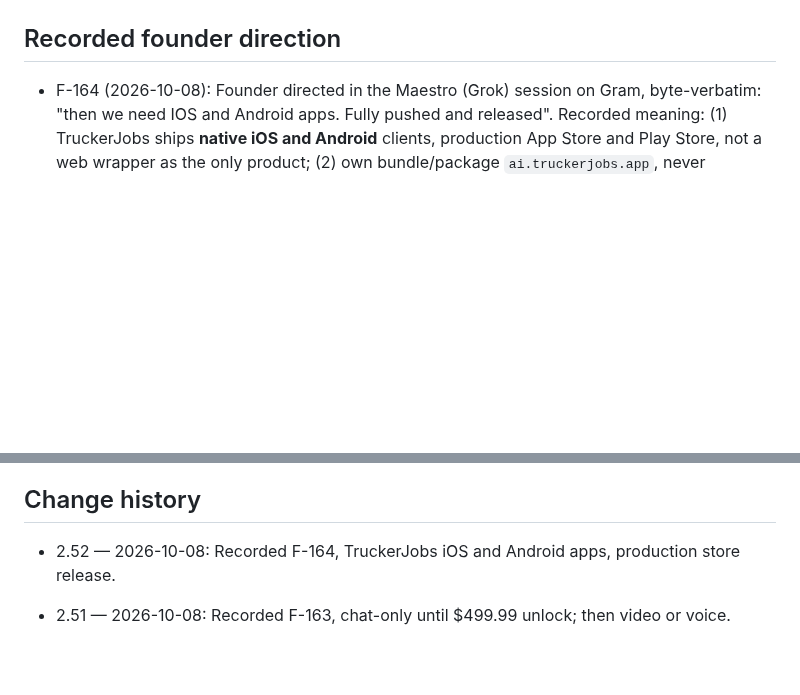
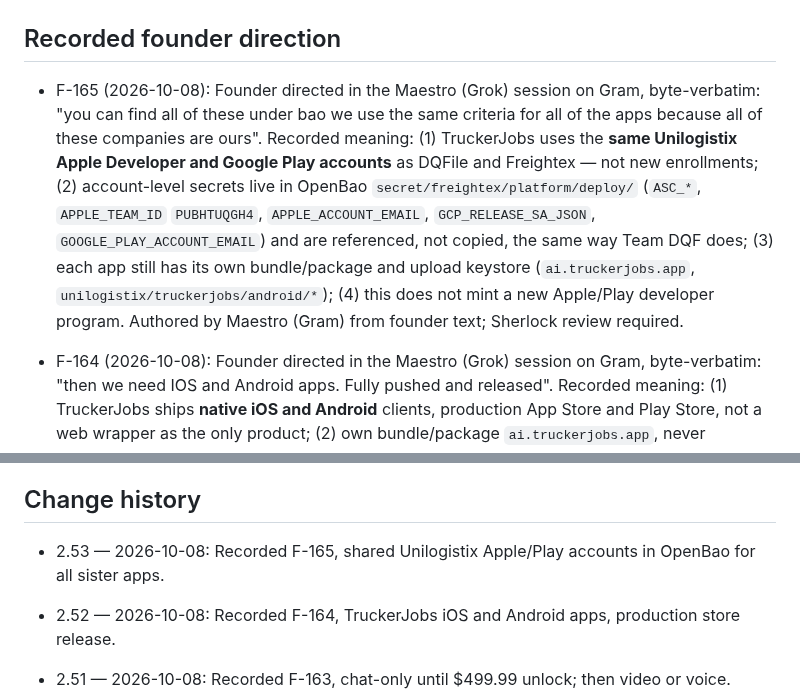
Before and after one commit to turkyildiz/Unilogistix, a Markdown page: governance/BOARD_REGISTER.md, 2 parts joined by grey strips. Rendered like a GitHub page; blank space fills up the shorter version.

Commit message:
Board register v2.53: F-165
Auto-committed by scripts/register-autocommit.sh on Gram. Entries are Maestro-authored; Sherlock review required.

```diff
--- a/governance/BOARD_REGISTER.md
+++ b/governance/BOARD_REGISTER.md
@@ -4,5 +4,7 @@ Version: 2.52 | Updated: 2026-10-08 | Status: Complete draft manuscript; scoped
 
 ## Recorded founder direction
+
+- F-165 (2026-10-08): Founder directed in the Maestro (Grok) session on Gram, byte-verbatim: "you can find all of these under bao we use the same criteria for all of the apps because all of these companies are ours". Recorded meaning: (1) TruckerJobs uses the **same Unilogistix Apple Developer and Google Play accounts** as DQFile and Freightex — not new enrollments; (2) account-level secrets live in OpenBao `secret/freightex/platform/deploy/` (`ASC_*`, `APPLE_TEAM_ID` `PUBHTUQGH4`, `APPLE_ACCOUNT_EMAIL`, `GCP_RELEASE_SA_JSON`, `GOOGLE_PLAY_ACCOUNT_EMAIL`) and are referenced, not copied, the same way Team DQF does; (3) each app still has its own bundle/package and upload keystore (`ai.truckerjobs.app`, `unilogistix/truckerjobs/android/*`); (4) this does not mint a new Apple/Play developer program. Authored by Maestro (Gram) from founder text; Sherlock review required.
 
 - F-164 (2026-10-08): Founder directed in the Maestro (Grok) session on Gram, byte-verbatim: "then we need IOS and Android apps. Fully pushed and released". Recorded meaning: (1) TruckerJobs ships **native iOS and Android** clients, production App Store and Play Store, not a web wrapper as the only product; (2) own bundle/package `ai.truckerjobs.app`, never `ai.dqfile.driver`, never Truxon/Freightex ids or signing material; (3) one app, three roles (driver, owner-operator, carrier) matching F-158–F-163 (chat-only until $499.99, then video/voice); (4) Apple team `PUBHTUQGH4` is the existing Unilogistix Developer account (same F-050 pattern as DQFile); Play is the existing Unilogistix/founder Play account with a **new** upload keystore in `unilogistix/truckerjobs/android/*`; (5) no emulators on Gram; ikemac for device iOS; EAS optional; this is store production, still not live Stripe charges, ads, or an F-047 add. Authored by Maestro (Gram) from founder text; Sherlock review required.
 
@@ -252,6 +254,8 @@ Bootstrap human dependencies must be logged in the autonomy register. They do no
 
 ## Change history
 
+- 2.53 — 2026-10-08: Recorded F-165, shared Unilogistix Apple/Play accounts in OpenBao for all sister apps.
+
 - 2.52 — 2026-10-08: Recorded F-164, TruckerJobs iOS and Android apps, production store release.
 
 - 2.51 — 2026-10-08: Recorded F-163, chat-only until $499.99 unlock; then video or voice.
```
Also changed, not shown: other parts of governance/BOARD_REGISTER.md (+1 -1 lines).
